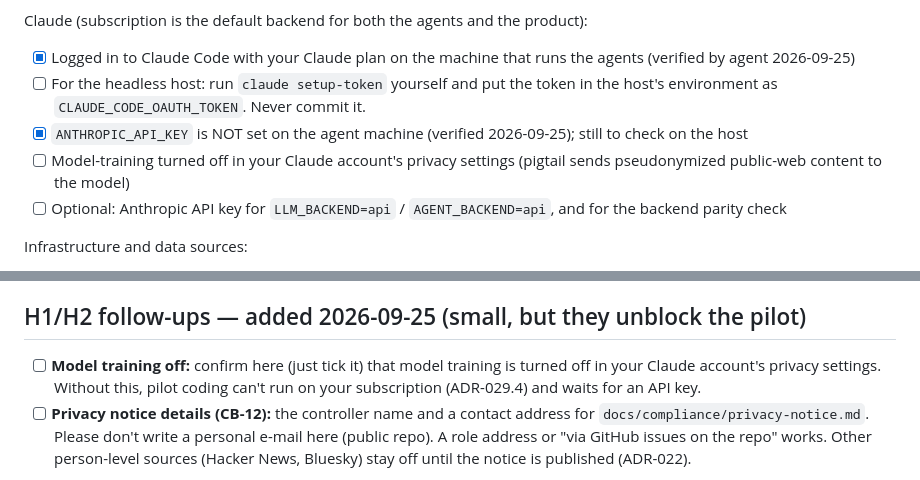
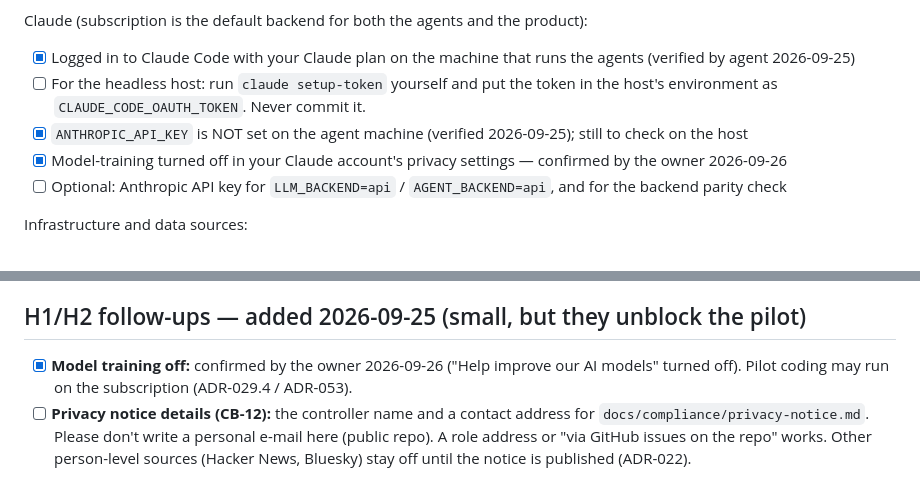
Before and after one commit to suchipizza/pigtail, a Markdown page: ops/HUMAN_INPUTS.md, 2 parts joined by grey strips. GitHub-like rendering.

Commit message:
docs(ops): owner confirmed model training off
Co-Authored-By: Claude Opus 5.5 <noreply@anthropic.com>

```diff
--- a/ops/HUMAN_INPUTS.md
+++ b/ops/HUMAN_INPUTS.md
@@ -13,7 +13,7 @@ Claude (subscription is the default backend for both the agents and the product)
 - [x] Logged in to Claude Code with your Claude plan on the machine that runs the agents (verified by agent 2026-09-25)
 - [ ] For the headless host: run `claude setup-token` yourself and put the token in the host's environment as `CLAUDE_CODE_OAUTH_TOKEN`. Never commit it.
 - [x] `ANTHROPIC_API_KEY` is NOT set on the agent machine (verified 2026-09-25); still to check on the host
-- [ ] Model-training turned off in your Claude account's privacy settings (pigtail sends pseudonymized public-web content to the model)
+- [x] Model-training turned off in your Claude account's privacy settings — confirmed by the owner 2026-09-26
 - [ ] Optional: Anthropic API key for `LLM_BACKEND=api` / `AGENT_BACKEND=api`, and for the backend parity check
 
 Infrastructure and data sources:
@@ -36,7 +36,7 @@ Infrastructure and data sources:
 **Blocks:** publishing anything (M9: findings, D2 public mode, v1 tag). Also: subscription-mode LLM coding of person-level text at scale (LQ-1/2), account-level spread graphs (LQ-8), and the Wayback, V2EX, Discord and HN connectors for commercial operators (LQ-15/18/21/6). **Does not block** collection under the documented safeguards.
 **Default if unanswered by 2026-10-09:** release stays blocked and the interim defaults in ADR-022 stay in force. Everything else continues.
 ## H1/H2 follow-ups — added 2026-09-25 (small, but they unblock the pilot)
-- [ ] **Model training off:** confirm here (just tick it) that model training is turned off in your Claude account's privacy settings. Without this, pilot coding can't run on your subscription (ADR-029.4) and waits for an API key.
+- [x] **Model training off:** confirmed by the owner 2026-09-26 ("Help improve our AI models" turned off). Pilot coding may run on the subscription (ADR-029.4 / ADR-053).
 - [ ] **Privacy notice details (CB-12):** the controller name and a contact address for `docs/compliance/privacy-notice.md`. Please don't write a personal e-mail here (public repo). A role address or "via GitHub issues on the repo" works. Other person-level sources (Hacker News, Bluesky) stay off until the notice is published (ADR-022).
 - **Default if unanswered by 2026-10-09:** the pilot waits; the person-level sources stay off; everything else continues.
 
```
